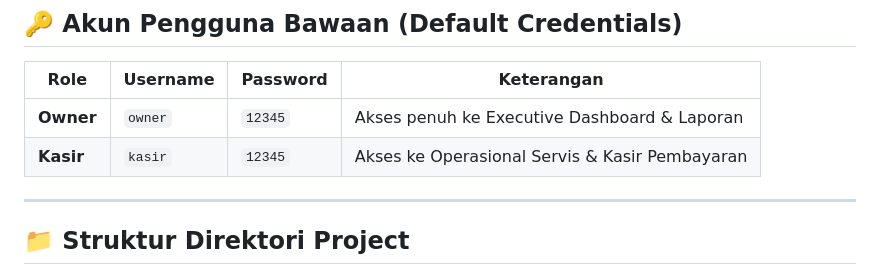
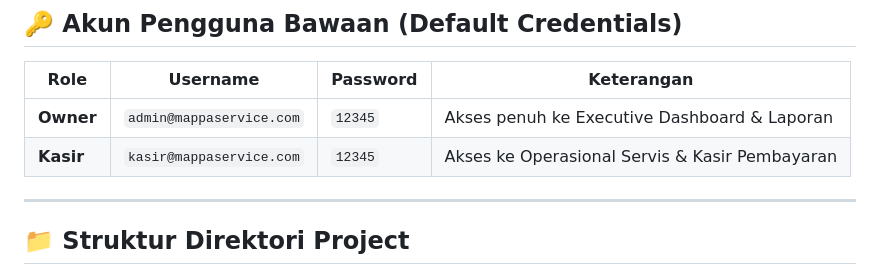
Before and after one commit to EdillNah/mappaservice-workshop-management, a Markdown page: README.md, the part around the change. GitHub-like rendering.

Commit message:
Change default credentials in README
Updated default credentials for Owner and Kasir roles.

```diff
--- a/README.md
+++ b/README.md
@@ -210,8 +210,8 @@ mappaservice_db
 
 | Role | Username | Password | Keterangan |
 |---|---|---|---|
-| **Owner** | `owner` | `12345` | Akses penuh ke Executive Dashboard & Laporan |
-| **Kasir** | `kasir` | `12345` | Akses ke Operasional Servis & Kasir Pembayaran |
+| **Owner** | `admin@mappaservice.com` | `12345` | Akses penuh ke Executive Dashboard & Laporan |
+| **Kasir** | `kasir@mappaservice.com` | `12345` | Akses ke Operasional Servis & Kasir Pembayaran |
 
 ---
 
```
